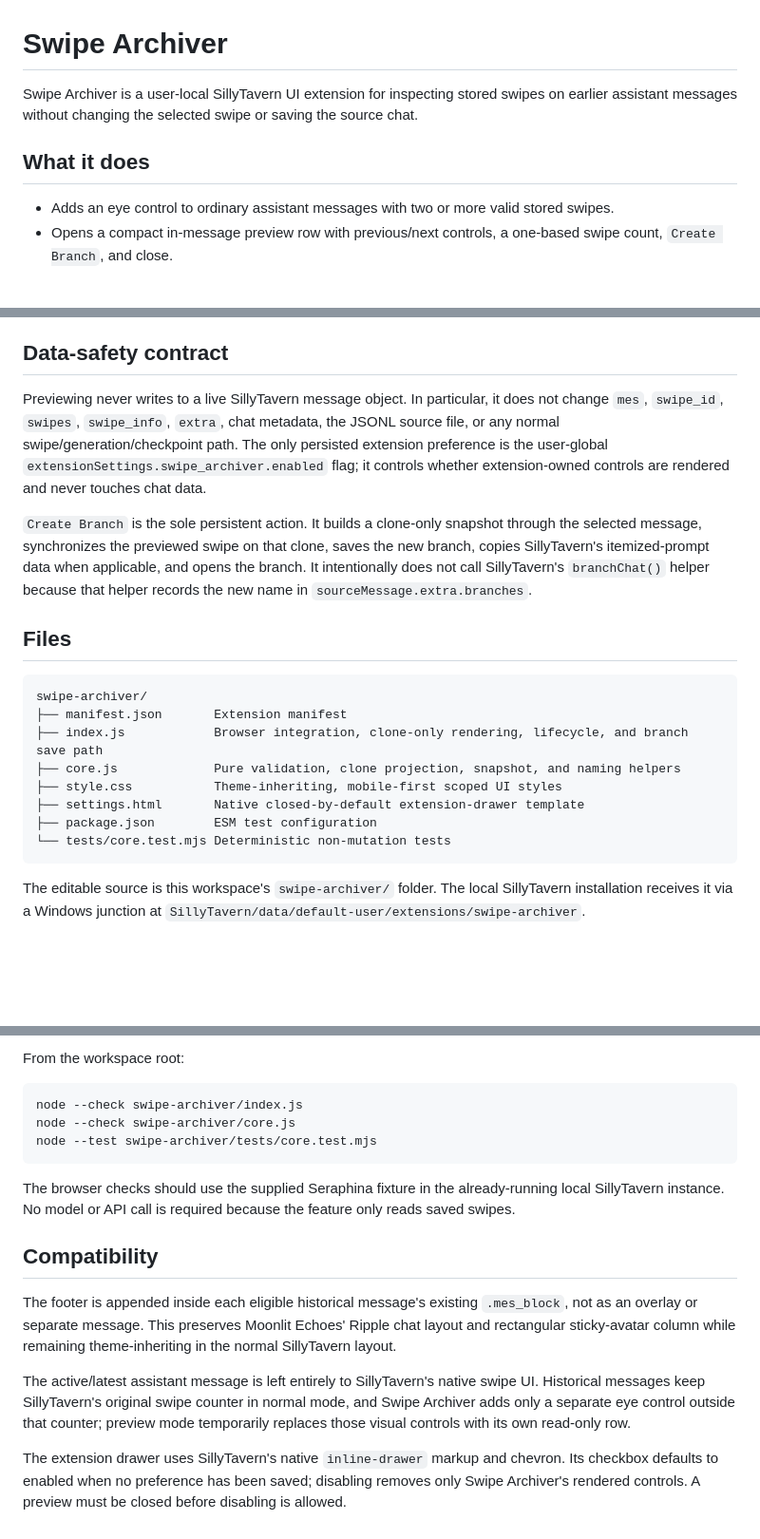
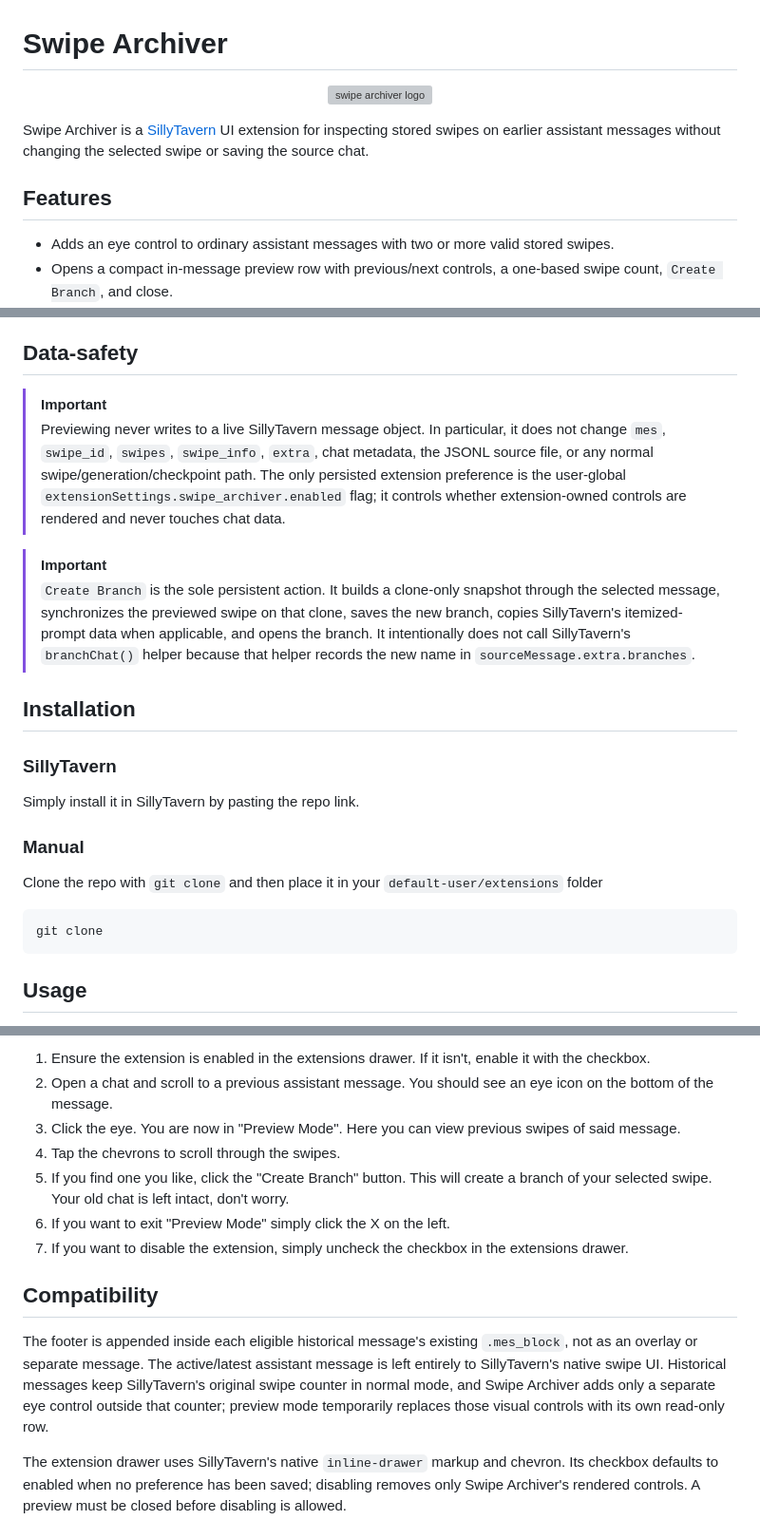
Before and after one commit to julez122/sillytavern-swipe-archiver, a Markdown page: README.md, 3 parts joined by grey strips. Shown at 95% size. GitHub-like rendering; blank space fills up the shorter version; grey boxes are pictures that could not be loaded.

Commit message:
Update README.md for publication

````diff
--- a/README.md
+++ b/README.md
@@ -1,8 +1,12 @@
 # Swipe Archiver
 
-Swipe Archiver is a user-local SillyTavern UI extension for inspecting stored swipes on earlier assistant messages without changing the selected swipe or saving the source chat.
+<p align="center">
+<a href="https://ibb.co/JFG9QcW1"><img src="https://i.ibb.co/wrPfsdZk/swipe-archiver-logo.png" alt="swipe archiver logo" border="0" width="50%"></a>
+</p>
 
-## What it does
+Swipe Archiver is a [SillyTavern](https://github.com/sillytavern/SillyTavern) UI extension for inspecting stored swipes on earlier assistant messages without changing the selected swipe or saving the source chat.
+
+## Features
 
 - Adds an eye control to ordinary assistant messages with two or more valid stored swipes.
 - Opens a compact in-message preview row with previous/next controls, a one-based swipe count, `Create Branch`, and close.
@@ -14,24 +18,27 @@ Swipe Archiver is a user-local SillyTavern UI extension for inspecting stored sw
 - Adds a closed-by-default native SillyTavern drawer with an `Enable Swipe Archiver` checkbox.
 - Refuses to disable while a preview is open, restores the checked state, and shows SillyTavern's native warning toast.
 
-## Data-safety contract
+## Data-safety
 
-Previewing never writes to a live SillyTavern message object. In particular, it does not change `mes`, `swipe_id`, `swipes`, `swipe_info`, `extra`, chat metadata, the JSONL source file, or any normal swipe/generation/checkpoint path. The only persisted extension preference is the user-global `extensionSettings.swipe_archiver.enabled` flag; it controls whether extension-owned controls are rendered and never touches chat data.
+> [!IMPORTANT]
+> Previewing never writes to a live SillyTavern message object. In particular, it does not change `mes`, `swipe_id`, `swipes`, `swipe_info`, `extra`, chat metadata, the JSONL source file, or any normal swipe/generation/checkpoint path. The only persisted extension preference is the user-global `extensionSettings.swipe_archiver.enabled` flag; it controls whether extension-owned controls are rendered and never touches chat data.
 
-`Create Branch` is the sole persistent action. It builds a clone-only snapshot through the selected message, synchronizes the previewed swipe on that clone, saves the new branch, copies SillyTavern's itemized-prompt data when applicable, and opens the branch. It intentionally does not call SillyTavern's `branchChat()` helper because that helper records the new name in `sourceMessage.extra.branches`.
+> [!IMPORTANT]
+> `Create Branch` is the sole persistent action. It builds a clone-only snapshot through the selected message, synchronizes the previewed swipe on that clone, saves the new branch, copies SillyTavern's itemized-prompt data when applicable, and opens the branch. It intentionally does not call SillyTavern's `branchChat()` helper because that helper records the new name in `sourceMessage.extra.branches`.
 
-## Files
+## Installation
 
-```text
-swipe-archiver/
-├── manifest.json       Extension manifest
-├── index.js            Browser integration, clone-only rendering, lifecycle, and branch save path
-├── core.js             Pure validation, clone projection, snapshot, and naming helpers
-├── style.css           Theme-inheriting, mobile-first scoped UI styles
-├── settings.html       Native closed-by-default extension-drawer template
-├── package.json        ESM test configuration
-└── tests/core.test.mjs Deterministic non-mutation tests
+### SillyTavern
+
+Simply install it in SillyTavern by pasting the repo link.
+
+### Manual
+
+Clone the repo with `git clone` and then place it in your `default-user/extensions` folder
+
+```bash
+git clone
 ```
 
-The editable source is this workspace's `swipe-archiver/` folder. The local SillyTavern installation receives it via a Windows junction at `SillyTavern/data/default-user/extensions/swipe-archiver`.
+## Usage
 
@@ -39,18 +48,14 @@ The editable source is this workspace's `swipe-archiver/` folder. The local Sill
 
-From the workspace root:
-
-```powershell
-node --check swipe-archiver/index.js
-node --check swipe-archiver/core.js
-node --test swipe-archiver/tests/core.test.mjs
-```
-
-The browser checks should use the supplied Seraphina fixture in the already-running local SillyTavern instance. No model or API call is required because the feature only reads saved swipes.
+1. Ensure the extension is enabled in the extensions drawer. If it isn't, enable it with the checkbox.
+2. Open a chat and scroll to a previous assistant message. You should see an eye icon on the bottom of the message.
+3. Click the eye. You are now in "Preview Mode". Here you can view previous swipes of said message.
+4. Tap the chevrons to scroll through the swipes.
+5. If you find one you like, click the "Create Branch" button. This will create a branch of your selected swipe. Your old chat is left intact, don't worry.
+6. If you want to exit "Preview Mode" simply click the X on the left.
+7. If you want to disable the extension, simply uncheck the checkbox in the extensions drawer.
 
 ## Compatibility
 
-The footer is appended inside each eligible historical message's existing `.mes_block`, not as an overlay or separate message. This preserves Moonlit Echoes' Ripple chat layout and rectangular sticky-avatar column while remaining theme-inheriting in the normal SillyTavern layout.
-
-The active/latest assistant message is left entirely to SillyTavern's native swipe UI. Historical messages keep SillyTavern's original swipe counter in normal mode, and Swipe Archiver adds only a separate eye control outside that counter; preview mode temporarily replaces those visual controls with its own read-only row.
+The footer is appended inside each eligible historical message's existing `.mes_block`, not as an overlay or separate message. The active/latest assistant message is left entirely to SillyTavern's native swipe UI. Historical messages keep SillyTavern's original swipe counter in normal mode, and Swipe Archiver adds only a separate eye control outside that counter; preview mode temporarily replaces those visual controls with its own read-only row.
 
 The extension drawer uses SillyTavern's native `inline-drawer` markup and chevron. Its checkbox defaults to enabled when no preference has been saved; disabling removes only Swipe Archiver's rendered controls. A preview must be closed before disabling is allowed.
````
Also changed, not shown: other parts of README.md (+3 -1 lines).
